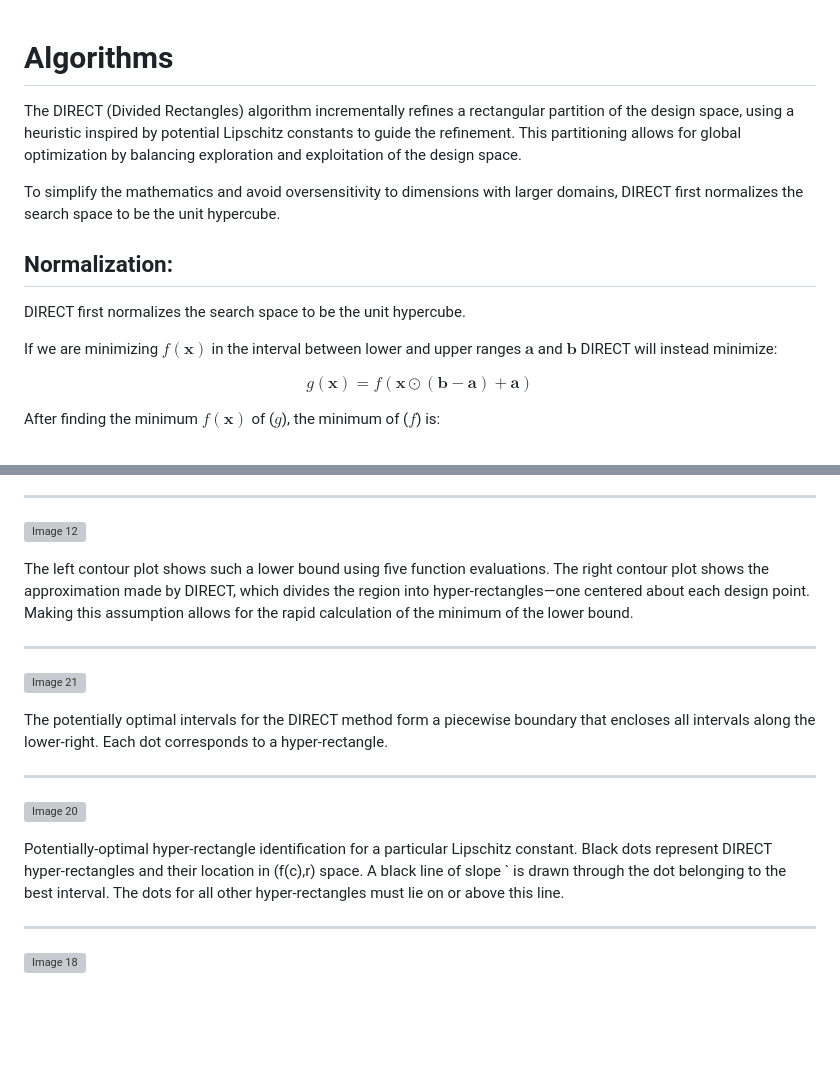
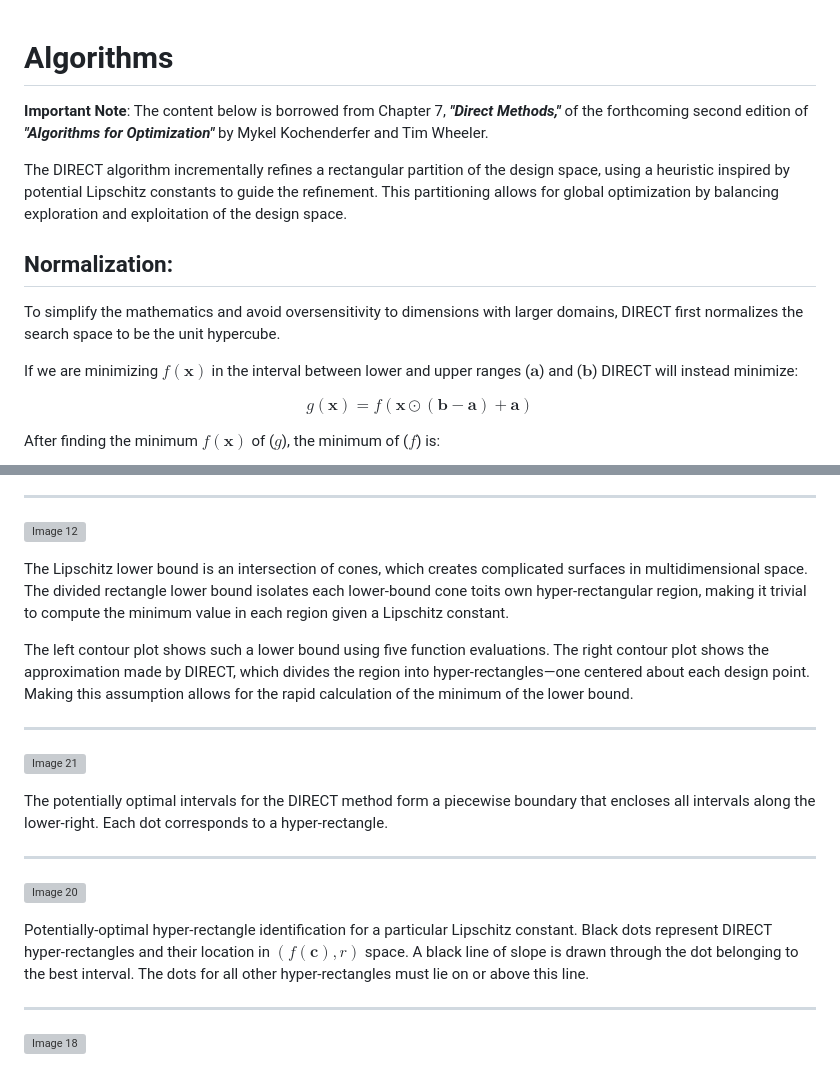
Before and after one commit to sisl/DividedRectangles.jl, a Markdown page: docs/src/algorithm.md, 2 parts joined by grey strips. GitHub-like rendering; blank space fills up the shorter version; grey boxes are pictures that could not be loaded.

```diff
--- a/docs/src/algorithm.md
+++ b/docs/src/algorithm.md
@@ -1,14 +1,13 @@
 # Algorithms
+**Important Note**: The content below is borrowed from Chapter 7, ***"Direct Methods,"*** of the forthcoming second edition of ***"Algorithms for Optimization"*** by Mykel Kochenderfer and Tim Wheeler.
 
-The DIRECT (Divided Rectangles) algorithm incrementally refines a rectangular partition of the design space, using a heuristic inspired by potential Lipschitz constants to guide the refinement. This partitioning allows for global optimization by balancing exploration and exploitation of the design space.
+The DIRECT algorithm incrementally refines a rectangular partition of the design space, using a heuristic inspired by potential Lipschitz constants to guide the refinement. This partitioning allows for global optimization by balancing exploration and exploitation of the design space.
+
+## Normalization:
 
 To simplify the mathematics and avoid oversensitivity to dimensions with larger domains, DIRECT first normalizes the search space to be the unit hypercube.
 
-## Normalization:
-
-DIRECT first normalizes the search space to be the unit hypercube.
-
-If we are minimizing $f(\mathbf{x})$ in the interval between lower and upper ranges $\mathbf{a}$ and $\mathbf{b}$ DIRECT will instead minimize:
+If we are minimizing $f(\mathbf{x})$ in the interval between lower and upper ranges ($\mathbf{a}$) and ($\mathbf{b}$) DIRECT will instead minimize:
 
 $$
 g(\mathbf{x}) = f(\mathbf{x} \odot (\mathbf{b} - \mathbf{a}) + \mathbf{a})
@@ -69,6 +67,9 @@ The DIRECT lower bound for different Lipschitz constants `. The lower bound is n
 ---
 
 ![Image 12](assets/page_12.svg)
+
+The Lipschitz lower bound is an intersection of cones, which creates complicated surfaces in multidimensional space. The divided rectangle lower bound isolates each lower-bound cone toits own hyper-rectangular region, making it trivial to compute the minimum value in each region given a Lipschitz constant.
+
 
 The left contour plot shows such a lower bound using five function evaluations. The right contour plot shows the approximation made by DIRECT, which divides the region into hyper-rectangles—one centered
 about each design point. Making this assumption allows for the rapid calculation of the minimum of the lower bound.
@@ -85,7 +86,7 @@ The potentially optimal intervals for the DIRECT method form a piecewise boundar
 
 ![Image 20](assets/page_20.svg)
 
-Potentially-optimal hyper-rectangle identification for a particular Lipschitz constant. Black dots represent DIRECT hyper-rectangles and their location in (f(c),r) space. A black line of slope ` is drawn through the dot belonging to the best interval. The dots for all other hyper-rectangles
+Potentially-optimal hyper-rectangle identification for a particular Lipschitz constant. Black dots represent DIRECT hyper-rectangles and their location in $(f(\mathbf{c}), r)$ space. A black line of slope is drawn through the dot belonging to the best interval. The dots for all other hyper-rectangles
 must lie on or above this line.
 
 ---
```
Also changed, not shown: other parts of docs/src/algorithm.md (+2 -3 lines).
